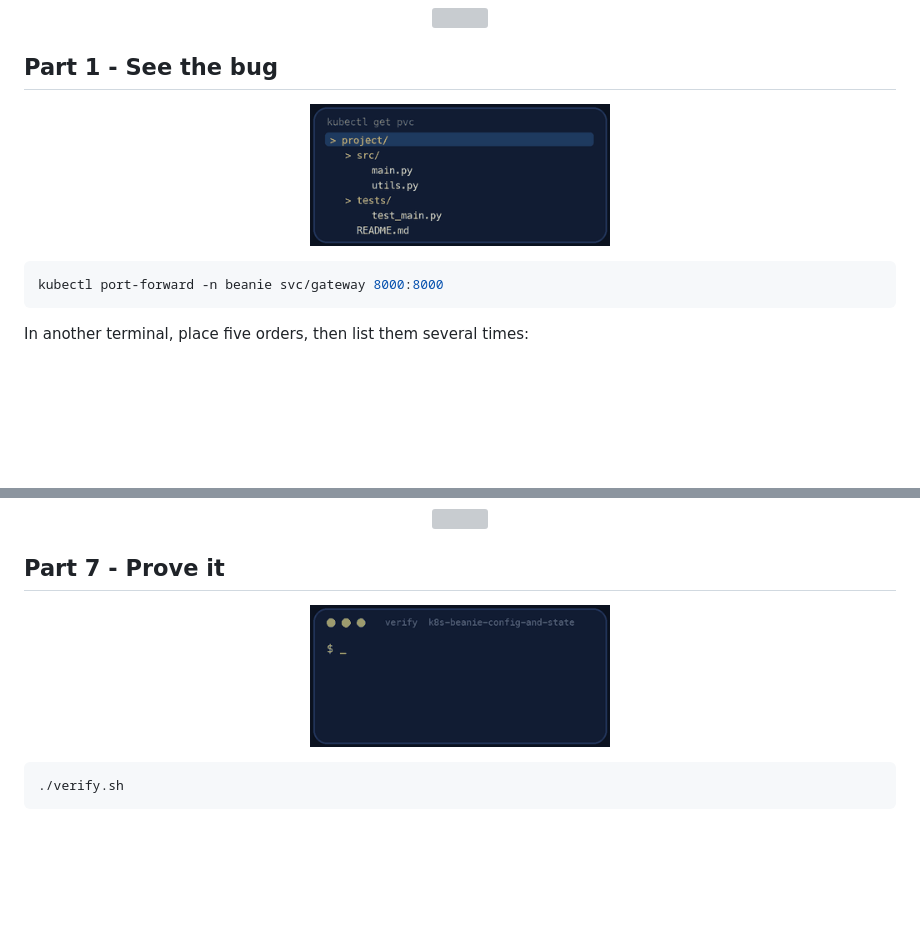
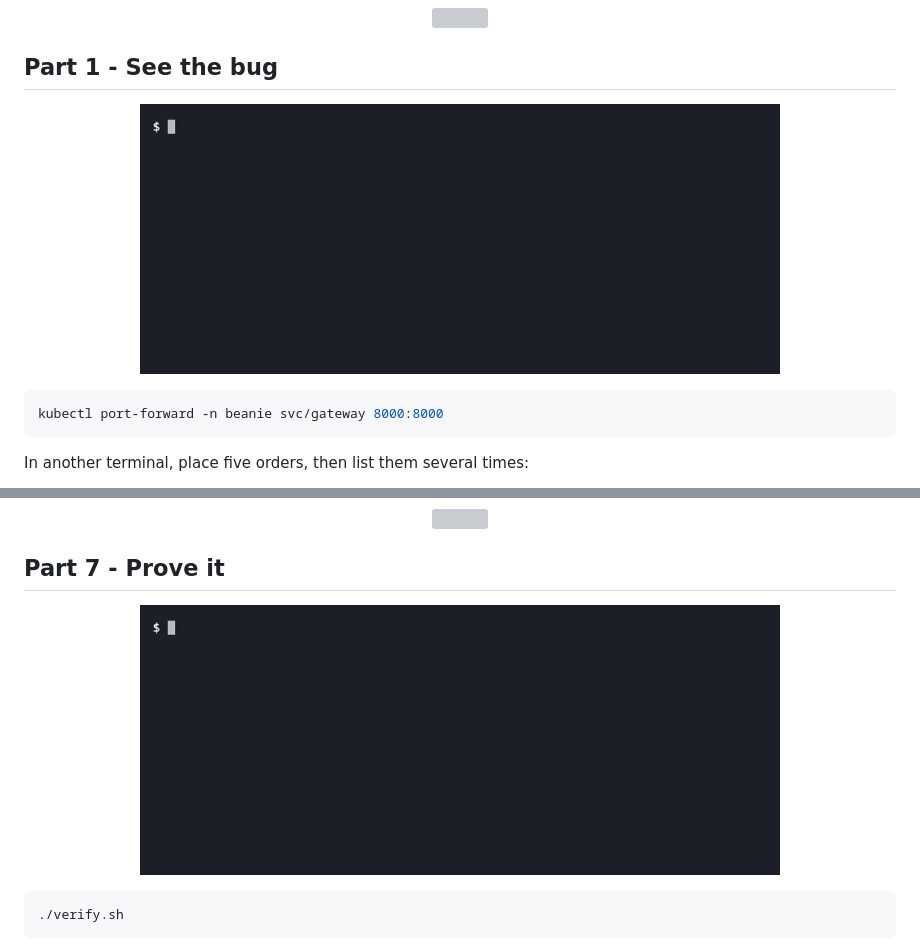
Before and after one commit to professordiogodev/devops-lab-k8s-beanie-config-and-state, a Markdown page: README.md, 2 parts joined by grey strips. GitHub-like rendering; pictures changed too: assets/gifs/recon.gif, assets/gifs/verify.gif; blank space fills up the shorter version; grey boxes are pictures that could not be loaded.

Commit message:
Lab: k8s-beanie-config-and-state

````diff
--- a/README.md
+++ b/README.md
@@ -66,7 +66,7 @@ kubectl get pods -n beanie -w
 
 ## Part 1 - See the bug
 
-<p align="center"><img src="assets/gifs/recon.gif" width="300" alt="Animation: kubectl get pvc"></p>
+<p align="center"><img src="assets/gifs/recon.gif" width="640" alt="Terminal recording: Beanie pods running with no ConfigMap, Secret or StatefulSet yet"></p>
 
 ```bash
 kubectl port-forward -n beanie svc/gateway 8000:8000
@@ -177,7 +177,7 @@ Change one value in the ConfigMap (for example `LOG_LEVEL` to `debug`), apply it
 
 ## Part 7 - Prove it
 
-<p align="center"><img src="assets/gifs/verify.gif" width="300" alt="A terminal running the lab&#x27;s verify script and printing PASS lines, ending with ALL CHECKS PASSED"></p>
+<p align="center"><img src="assets/gifs/verify.gif" width="640" alt="Terminal recording: verify.sh ending with ALL CHECKS PASSED 17 of 17, orders surviving the deletion of the database pod"></p>
 
 ```bash
 ./verify.sh
````
Also changed, not shown: other parts of README.md (+1 -1 lines), assets/custom/recon.gif (added), assets/custom/teardown.gif (added), assets/custom/verify.gif (added), assets/gifs/teardown.gif.
